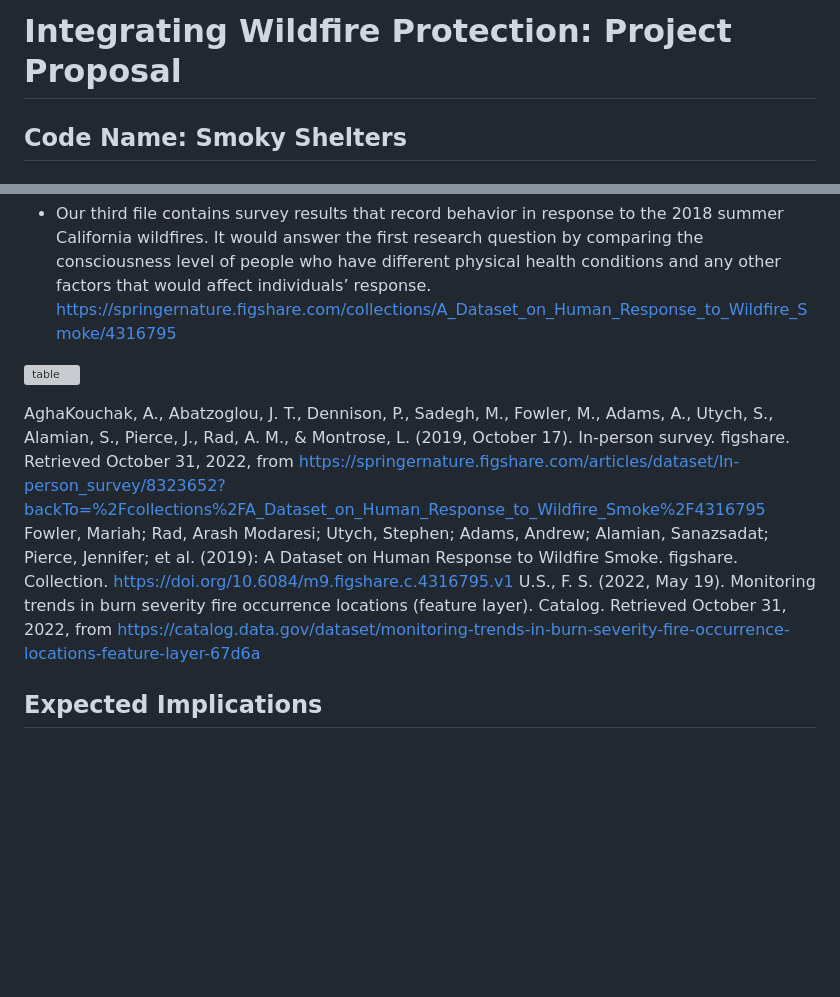
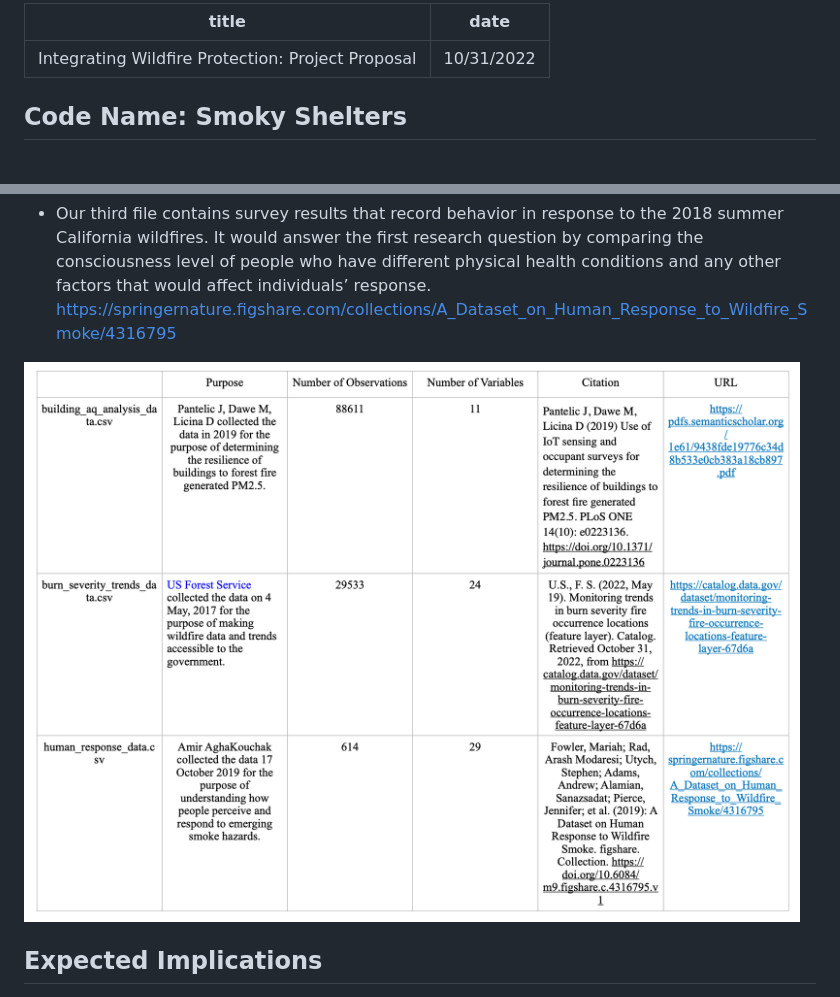
Before and after one commit to info201b-au2022/project-Lilli-T, a Markdown page: docs/p01-proposal.md, 2 parts joined by grey strips. GitHub-like rendering; pictures changed too: datatable.png (added); blank space fills up the shorter version; grey boxes are pictures that could not be loaded.

Commit message:
new table

```diff
--- a/docs/p01-proposal.md
+++ b/docs/p01-proposal.md
@@ -1,4 +1,7 @@
-# Integrating Wildfire Protection: Project Proposal
+---
+title: "Integrating Wildfire Protection: Project Proposal"
+date: "10/31/2022"
+---
 
 ## Code Name: Smoky Shelters
 
@@ -56,11 +59,7 @@ As climate change continues to affect our ecosystems, [the rate and intensity of
 * Our third file contains survey results that record behavior in response to the 2018 summer California wildfires. It would answer the first research question by comparing the consciousness level of people who have different physical health conditions and any other factors that would affect individuals’ response.
 https://springernature.figshare.com/collections/A_Dataset_on_Human_Response_to_Wildfire_Smoke/4316795
 
-![table](docs/datasetTable.png)
-
-AghaKouchak, A., Abatzoglou, J. T., Dennison, P., Sadegh, M., Fowler, M., Adams, A., Utych, S., Alamian, S., Pierce, J., Rad, A. M., & Montrose, L. (2019, October 17). In-person survey. figshare. Retrieved October 31, 2022, from https://springernature.figshare.com/articles/dataset/In-person_survey/8323652?backTo=%2Fcollections%2FA_Dataset_on_Human_Response_to_Wildfire_Smoke%2F4316795
-Fowler, Mariah; Rad, Arash Modaresi; Utych, Stephen; Adams, Andrew; Alamian, Sanazsadat; Pierce, Jennifer; et al. (2019): A Dataset on Human Response to Wildfire Smoke. figshare. Collection. https://doi.org/10.6084/m9.figshare.c.4316795.v1
-U.S., F. S. (2022, May 19). Monitoring trends in burn severity fire occurrence locations (feature layer). Catalog. Retrieved October 31, 2022, from https://catalog.data.gov/dataset/monitoring-trends-in-burn-severity-fire-occurrence-locations-feature-layer-67d6a
+![Data summary](../datatable.png)
 
 ## Expected Implications
 
```
Also changed, not shown: datasetTable.png (deleted), 1 other file.
